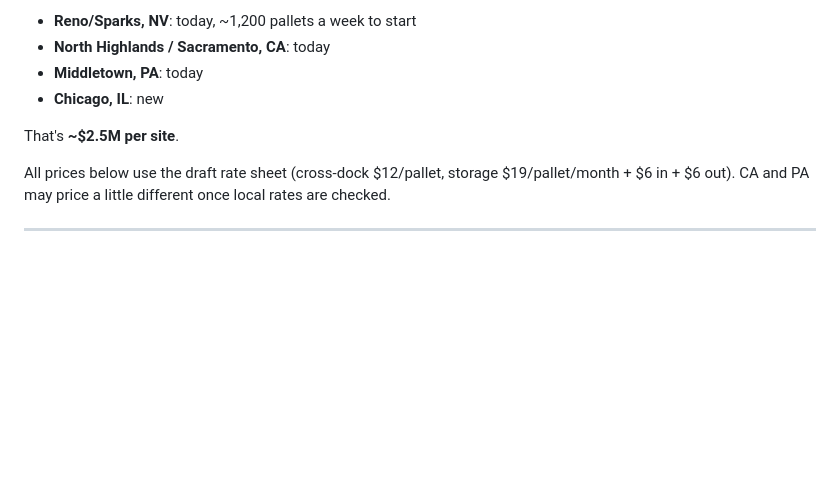
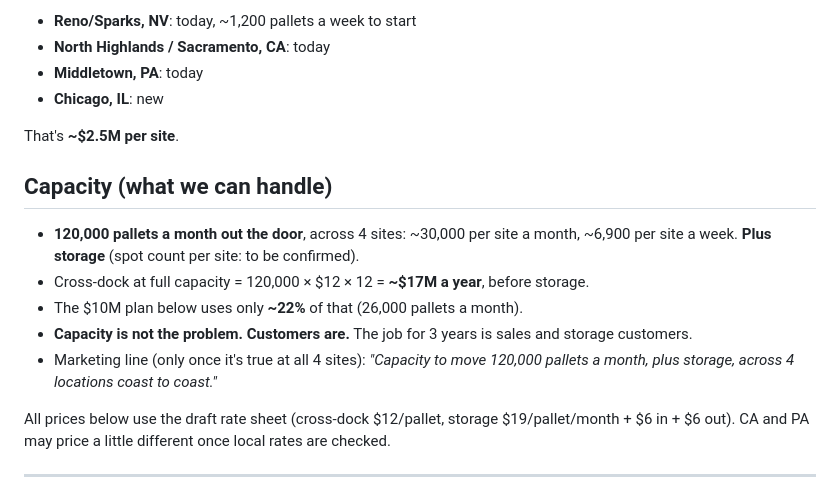
Before and after one commit to nickkramarenko-sketch/Rulfo, a Markdown page: plan/3-year-goal.md, the part around the change. Rendered like a GitHub page; blank space fills up the shorter version.

Commit message:
Add 120k pallets/month capacity to 3-year plan
Co-Authored-By: Claude Opus 5.5 <noreply@anthropic.com>
Claude-Session: https://claude.ai/code/session_01GLfex8smpenUrZSU4FfGyD

```diff
--- a/plan/3-year-goal.md
+++ b/plan/3-year-goal.md
@@ -7,6 +7,13 @@
 - **Chicago, IL**: new
 
 That's **~$2.5M per site**.
+
+## Capacity (what we can handle)
+- **120,000 pallets a month out the door**, across 4 sites: ~30,000 per site a month, ~6,900 per site a week. **Plus storage** (spot count per site: to be confirmed).
+- Cross-dock at full capacity = 120,000 × $12 × 12 = **~$17M a year**, before storage.
+- The $10M plan below uses only **~22%** of that (26,000 pallets a month).
+- **Capacity is not the problem. Customers are.** The job for 3 years is sales and storage customers.
+- Marketing line (only once it's true at all 4 sites): *"Capacity to move 120,000 pallets a month, plus storage, across 4 locations coast to coast."*
 
 All prices below use the draft rate sheet (cross-dock $12/pallet, storage $19/pallet/month + $6 in + $6 out). CA and PA may price a little different once local rates are checked.
 
```
